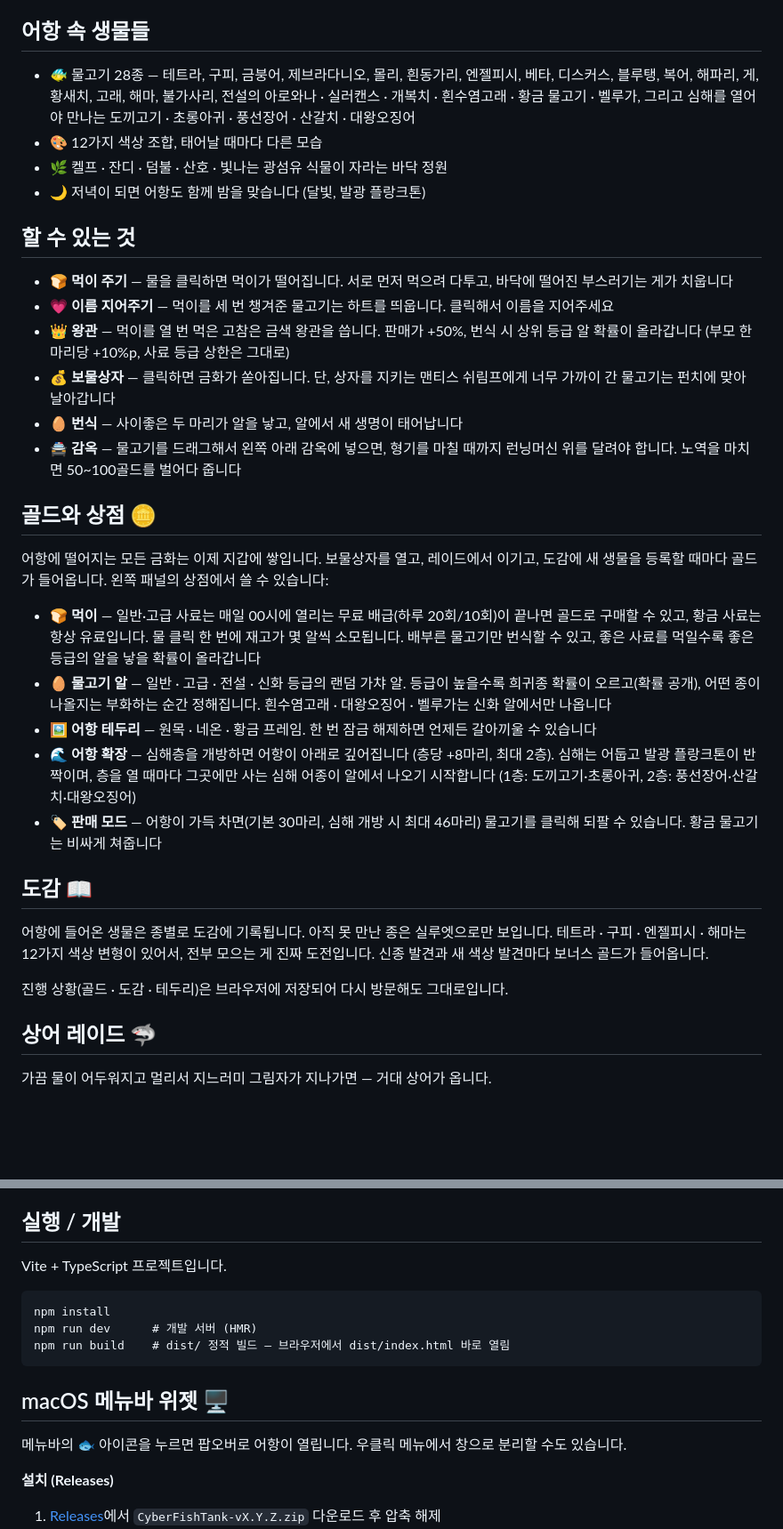
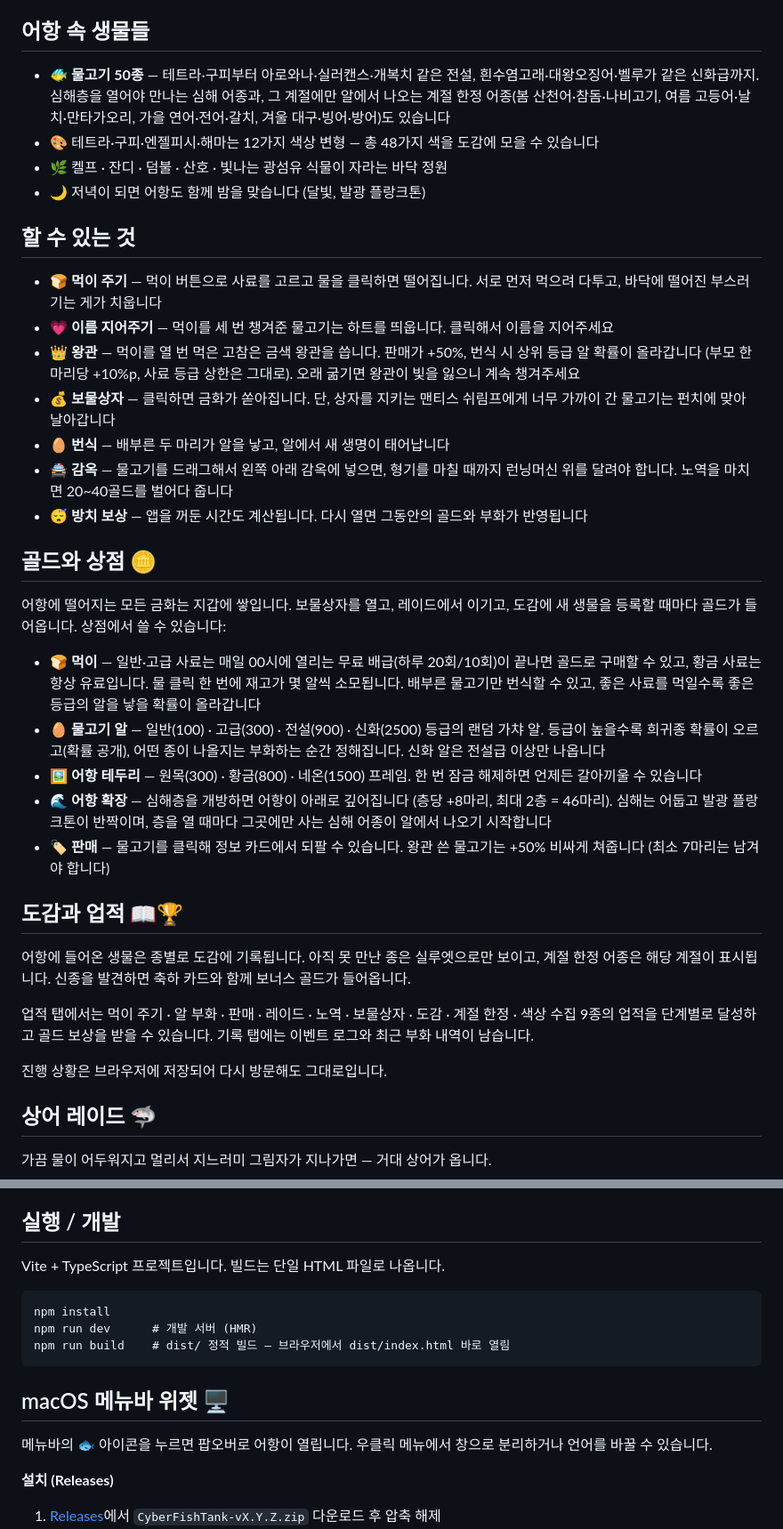
Before and after one commit to WonBang/cyber-fish-tank, a Markdown page: README.md, 2 parts joined by grey strips. Shown at 89% size. Drawn GitHub-style; blank space fills up the shorter version.

Commit message:
Refresh README to match current game state
50 species (was 28), seasonal fish, 48-color collection, achievements
and log tabs, mythic eggs, correct jail wages (20-40), sell minimum,
idle catch-up, and shop prices.

Co-Authored-By: Claude Fable 5 <noreply@anthropic.com>

````diff
--- a/README.md
+++ b/README.md
@@ -19,38 +19,42 @@ Korean and English are supported. The language is auto-detected from your browse
 
 ## 어항 속 생물들
 
-- 🐠 물고기 28종 — 테트라, 구피, 금붕어, 제브라다니오, 몰리, 흰동가리, 엔젤피시, 베타, 디스커스, 블루탱, 복어, 해파리, 게, 황새치, 고래, 해마, 불가사리, 전설의 아로와나 · 실러캔스 · 개복치 · 흰수염고래 · 황금 물고기 · 벨루가, 그리고 심해를 열어야 만나는 도끼고기 · 초롱아귀 · 풍선장어 · 산갈치 · 대왕오징어
-- 🎨 12가지 색상 조합, 태어날 때마다 다른 모습
+- 🐠 **물고기 50종** — 테트라·구피부터 아로와나·실러캔스·개복치 같은 전설, 흰수염고래·대왕오징어·벨루가 같은 신화급까지. 심해층을 열어야 만나는 심해 어종과, 그 계절에만 알에서 나오는 계절 한정 어종(봄 산천어·참돔·나비고기, 여름 고등어·날치·만타가오리, 가을 연어·전어·갈치, 겨울 대구·빙어·방어)도 있습니다
+- 🎨 테트라·구피·엔젤피시·해마는 12가지 색상 변형 — 총 48가지 색을 도감에 모을 수 있습니다
 - 🌿 켈프 · 잔디 · 덤불 · 산호 · 빛나는 광섬유 식물이 자라는 바닥 정원
 - 🌙 저녁이 되면 어항도 함께 밤을 맞습니다 (달빛, 발광 플랑크톤)
 
 ## 할 수 있는 것
 
-- 🍞 **먹이 주기** — 물을 클릭하면 먹이가 떨어집니다. 서로 먼저 먹으려 다투고, 바닥에 떨어진 부스러기는 게가 치웁니다
+- 🍞 **먹이 주기** — 먹이 버튼으로 사료를 고르고 물을 클릭하면 떨어집니다. 서로 먼저 먹으려 다투고, 바닥에 떨어진 부스러기는 게가 치웁니다
 - 💗 **이름 지어주기** — 먹이를 세 번 챙겨준 물고기는 하트를 띄웁니다. 클릭해서 이름을 지어주세요
-- 👑 **왕관** — 먹이를 열 번 먹은 고참은 금색 왕관을 씁니다. 판매가 +50%, 번식 시 상위 등급 알 확률이 올라갑니다 (부모 한 마리당 +10%p, 사료 등급 상한은 그대로)
+- 👑 **왕관** — 먹이를 열 번 먹은 고참은 금색 왕관을 씁니다. 판매가 +50%, 번식 시 상위 등급 알 확률이 올라갑니다 (부모 한 마리당 +10%p, 사료 등급 상한은 그대로). 오래 굶기면 왕관이 빛을 잃으니 계속 챙겨주세요
 - 💰 **보물상자** — 클릭하면 금화가 쏟아집니다. 단, 상자를 지키는 맨티스 쉬림프에게 너무 가까이 간 물고기는 펀치에 맞아 날아갑니다
-- 🥚 **번식** — 사이좋은 두 마리가 알을 낳고, 알에서 새 생명이 태어납니다
-- 🚔 **감옥** — 물고기를 드래그해서 왼쪽 아래 감옥에 넣으면, 형기를 마칠 때까지 런닝머신 위를 달려야 합니다. 노역을 마치면 50~100골드를 벌어다 줍니다
+- 🥚 **번식** — 배부른 두 마리가 알을 낳고, 알에서 새 생명이 태어납니다
+- 🚔 **감옥** — 물고기를 드래그해서 왼쪽 아래 감옥에 넣으면, 형기를 마칠 때까지 런닝머신 위를 달려야 합니다. 노역을 마치면 20~40골드를 벌어다 줍니다
+- 😴 **방치 보상** — 앱을 꺼둔 시간도 계산됩니다. 다시 열면 그동안의 골드와 부화가 반영됩니다
 
 ## 골드와 상점 🪙
 
-어항에 떨어지는 모든 금화는 이제 지갑에 쌓입니다. 보물상자를 열고, 레이드에서 이기고,
-도감에 새 생물을 등록할 때마다 골드가 들어옵니다. 왼쪽 패널의 상점에서 쓸 수 있습니다:
+어항에 떨어지는 모든 금화는 지갑에 쌓입니다. 보물상자를 열고, 레이드에서 이기고,
+도감에 새 생물을 등록할 때마다 골드가 들어옵니다. 상점에서 쓸 수 있습니다:
 
 - 🍞 **먹이** — 일반·고급 사료는 매일 00시에 열리는 무료 배급(하루 20회/10회)이 끝나면 골드로 구매할 수 있고, 황금 사료는 항상 유료입니다. 물 클릭 한 번에 재고가 몇 알씩 소모됩니다. 배부른 물고기만 번식할 수 있고, 좋은 사료를 먹일수록 좋은 등급의 알을 낳을 확률이 올라갑니다
-- 🥚 **물고기 알** — 일반 · 고급 · 전설 · 신화 등급의 랜덤 가챠 알. 등급이 높을수록 희귀종 확률이 오르고(확률 공개), 어떤 종이 나올지는 부화하는 순간 정해집니다. 흰수염고래 · 대왕오징어 · 벨루가는 신화 알에서만 나옵니다
-- 🖼️ **어항 테두리** — 원목 · 네온 · 황금 프레임. 한 번 잠금 해제하면 언제든 갈아끼울 수 있습니다
-- 🌊 **어항 확장** — 심해층을 개방하면 어항이 아래로 깊어집니다 (층당 +8마리, 최대 2층). 심해는 어둡고 발광 플랑크톤이 반짝이며, 층을 열 때마다 그곳에만 사는 심해 어종이 알에서 나오기 시작합니다 (1층: 도끼고기·초롱아귀, 2층: 풍선장어·산갈치·대왕오징어)
-- 🏷️ **판매 모드** — 어항이 가득 차면(기본 30마리, 심해 개방 시 최대 46마리) 물고기를 클릭해 되팔 수 있습니다. 황금 물고기는 비싸게 쳐줍니다
+- 🥚 **물고기 알** — 일반(100) · 고급(300) · 전설(900) · 신화(2500) 등급의 랜덤 가챠 알. 등급이 높을수록 희귀종 확률이 오르고(확률 공개), 어떤 종이 나올지는 부화하는 순간 정해집니다. 신화 알은 전설급 이상만 나옵니다
+- 🖼️ **어항 테두리** — 원목(300) · 황금(800) · 네온(1500) 프레임. 한 번 잠금 해제하면 언제든 갈아끼울 수 있습니다
+- 🌊 **어항 확장** — 심해층을 개방하면 어항이 아래로 깊어집니다 (층당 +8마리, 최대 2층 = 46마리). 심해는 어둡고 발광 플랑크톤이 반짝이며, 층을 열 때마다 그곳에만 사는 심해 어종이 알에서 나오기 시작합니다
+- 🏷️ **판매** — 물고기를 클릭해 정보 카드에서 되팔 수 있습니다. 왕관 쓴 물고기는 +50% 비싸게 쳐줍니다 (최소 7마리는 남겨야 합니다)
 
-## 도감 📖
+## 도감과 업적 📖🏆
 
-어항에 들어온 생물은 종별로 도감에 기록됩니다. 아직 못 만난 종은 실루엣으로만 보입니다.
-테트라 · 구피 · 엔젤피시 · 해마는 12가지 색상 변형이 있어서, 전부 모으는 게 진짜 도전입니다.
-신종 발견과 새 색상 발견마다 보너스 골드가 들어옵니다.
+어항에 들어온 생물은 종별로 도감에 기록됩니다. 아직 못 만난 종은 실루엣으로만 보이고,
+계절 한정 어종은 해당 계절이 표시됩니다. 신종을 발견하면 축하 카드와 함께 보너스 골드가 들어옵니다.
 
-진행 상황(골드 · 도감 · 테두리)은 브라우저에 저장되어 다시 방문해도 그대로입니다.
+업적 탭에서는 먹이 주기 · 알 부화 · 판매 · 레이드 · 노역 · 보물상자 · 도감 · 계절 한정 · 색상 수집
+9종의 업적을 단계별로 달성하고 골드 보상을 받을 수 있습니다.
+기록 탭에는 이벤트 로그와 최근 부화 내역이 남습니다.
+
+진행 상황은 브라우저에 저장되어 다시 방문해도 그대로입니다.
 
 ## 상어 레이드 🦈
 
@@ -67,7 +71,7 @@ Korean and English are supported. The language is auto-detected from your browse
 
 ## 실행 / 개발
 
-Vite + TypeScript 프로젝트입니다.
+Vite + TypeScript 프로젝트입니다. 빌드는 단일 HTML 파일로 나옵니다.
 
 ```
 npm install
@@ -77,7 +81,7 @@ npm run build    # dist/ 정적 빌드 — 브라우저에서 dist/index.html
 
 ## macOS 메뉴바 위젯 🖥️
 
-메뉴바의 🐟 아이콘을 누르면 팝오버로 어항이 열립니다. 우클릭 메뉴에서 창으로 분리할 수도 있습니다.
+메뉴바의 🐟 아이콘을 누르면 팝오버로 어항이 열립니다. 우클릭 메뉴에서 창으로 분리하거나 언어를 바꿀 수 있습니다.
 
 **설치 (Releases)**
 
````
